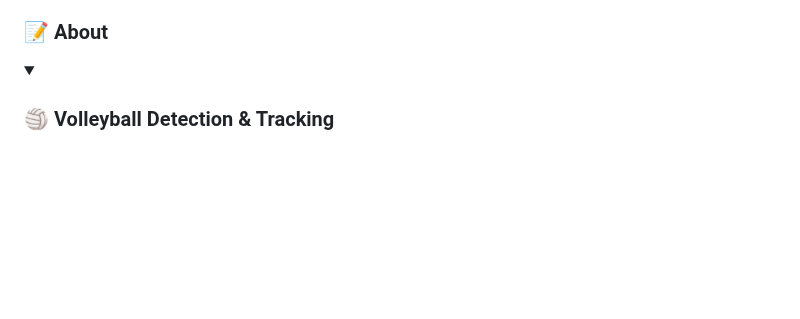
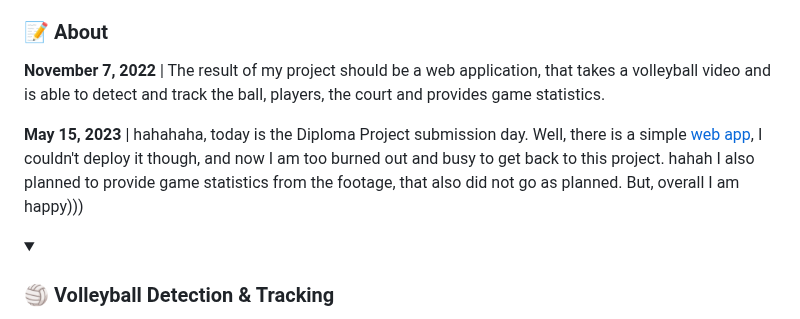
Before and after one commit to shukkkur/VolleyVision, a Markdown page: README.md, the part around the change. Drawn GitHub-style; folded sections open; blank space fills up the shorter version.

Commit message:
Update README.md
Signed-off-by: Shukur Sabzaliev <shohanshohno1@gmail.com>

```diff
--- a/README.md
+++ b/README.md
@@ -42,7 +42,9 @@ Sample Inputs | From [assets/](https://github.com/shukkkur/VolleyVision/tree/mai
 
 <h3>📝 About</h3>
 
-<!-- <p><strong>November 7, 2022</strong> | The result of my project should be a web application, that takes a  volleyball video  and is able to detect and track the ball, players, the court and provides game statistics.</p> -->
+
+<p><strong>November 7, 2022</strong> | The result of my project should be a web application, that takes a  volleyball video  and is able to detect and track the ball, players, the court and provides game statistics.</p>
+<p><strong>May 15, 2023</strong> | hahahaha, today is the Diploma Project submission day. Well, there is a simple <a href="https://github.com/shukkkur/volleyvision_app">web app</a>, I couldn't deploy it though, and now I am too burned out and busy to get back to this project. hahah I also planned to provide game statistics from the footage, that also did not go as planned. But, overall I am happy)))</p>
 
 
 <details><summary><h3>🏐 Volleyball Detection & Tracking</h3></summary>
```
